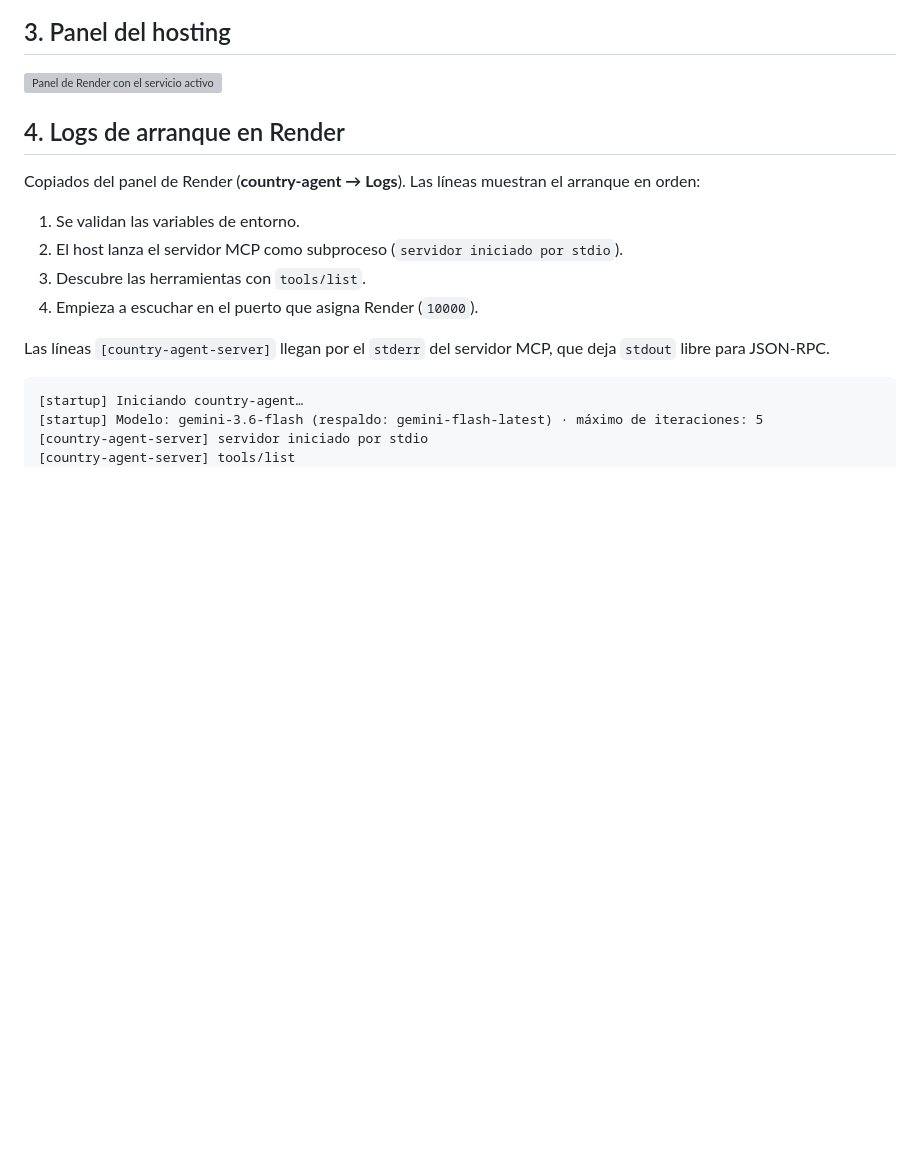
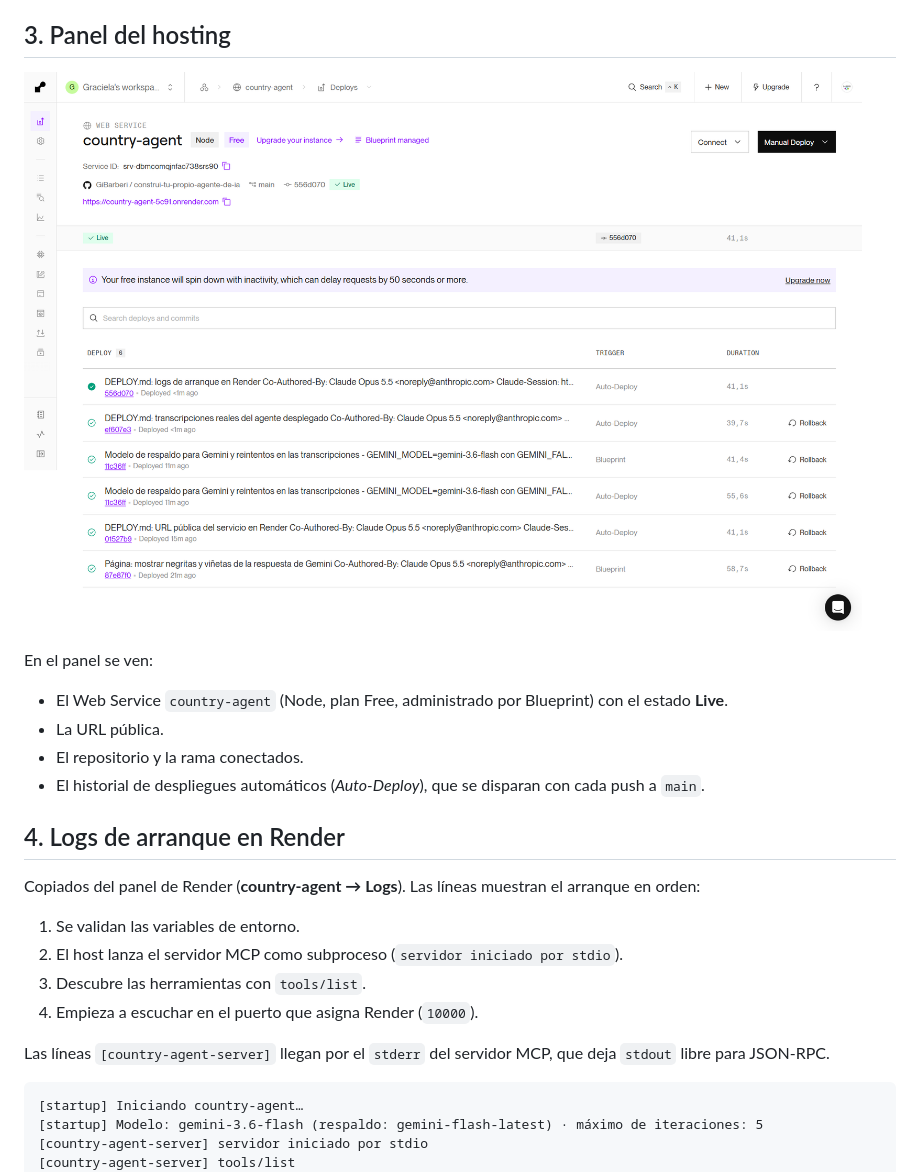
Before and after one commit to GiBarberi/construi-tu-propio-agente-de-ia, a Markdown page: DEPLOY.md, the part around the change. Drawn GitHub-style; pictures changed too: docs/render-panel.png (added); blank space fills up the shorter version; grey boxes are pictures that could not be loaded.

Commit message:
DEPLOY.md: captura del panel de Render
Co-Authored-By: Claude Opus 5.5 <noreply@anthropic.com>
Claude-Session: https://claude.ai/code/session_017jonWSkxFSNzEr7wJftGTk

```diff
--- a/DEPLOY.md
+++ b/DEPLOY.md
@@ -47,6 +47,13 @@ services:
 ## 3. Panel del hosting
 
 ![Panel de Render con el servicio activo](docs/render-panel.png)
+
+En el panel se ven:
+
+- El Web Service `country-agent` (Node, plan Free, administrado por Blueprint) con el estado **Live**.
+- La URL pública.
+- El repositorio y la rama conectados.
+- El historial de despliegues automáticos (*Auto-Deploy*), que se disparan con cada push a `main`.
 
 ## 4. Logs de arranque en Render
 
```
